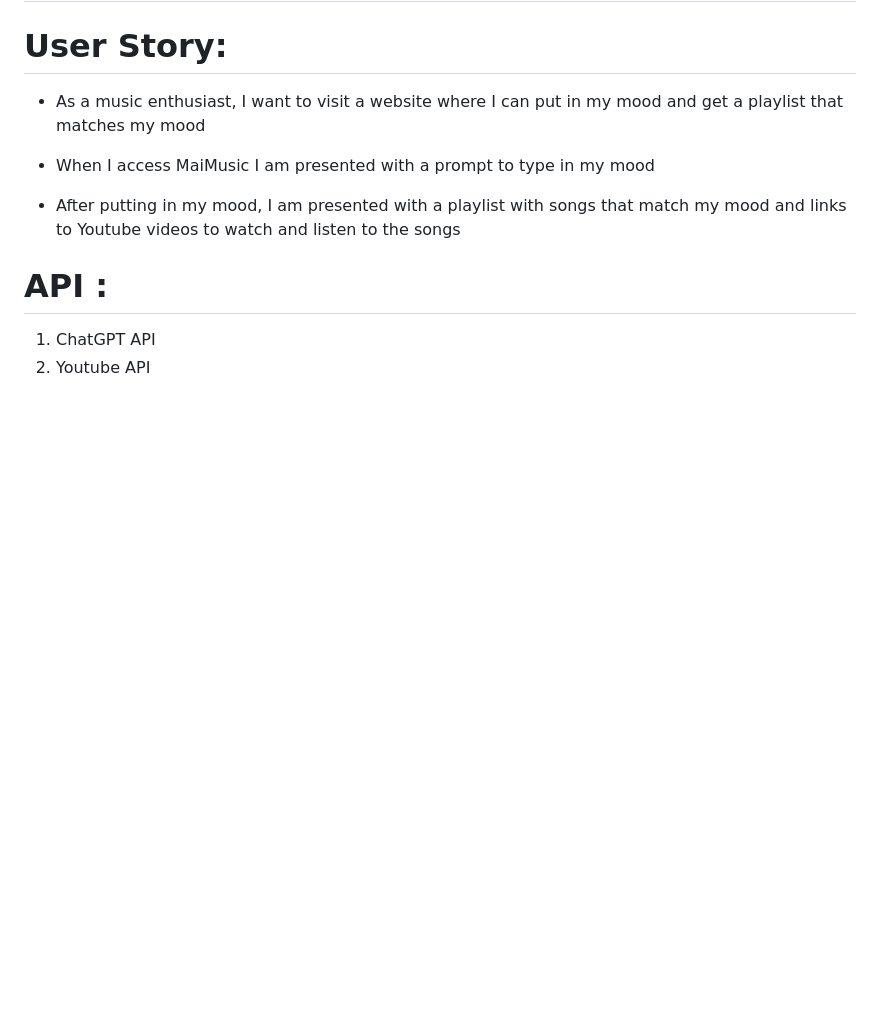
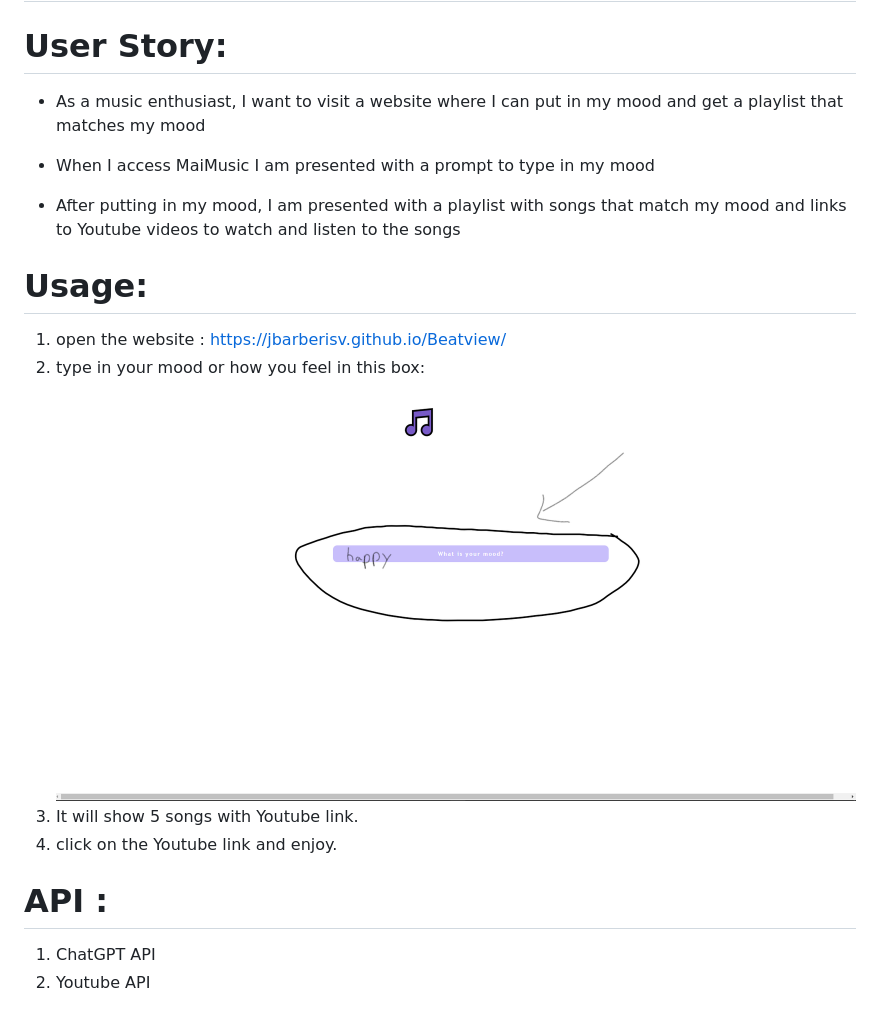
Before and after one commit to jbarberisv/Beatview, a Markdown page: README.md, the part around the change. GitHub-like rendering; pictures changed too: assets/Images/website.png (added); blank space fills up the shorter version.

```diff
--- a/README.md
+++ b/README.md
@@ -7,6 +7,13 @@
 - When I access MaiMusic I am presented with a prompt to type in my mood
 
 - After putting in my mood, I am presented with a playlist with songs that match my mood and links to Youtube videos to watch and listen to the songs
+
+# Usage:
+1. open the website : https://jbarberisv.github.io/Beatview/
+2. type in your mood or how you feel in this box:
+![website comment box](./assets/Images/website.png)
+3. It will show 5 songs with Youtube link.
+4. click on the Youtube link and enjoy.
 
 
 # API :
```
